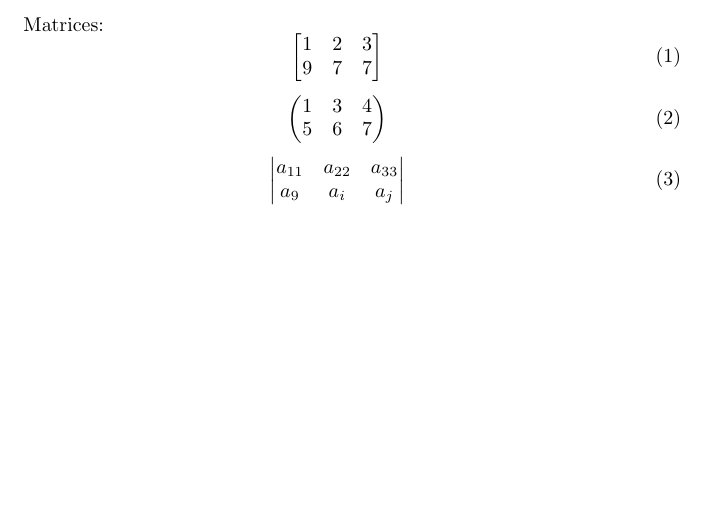
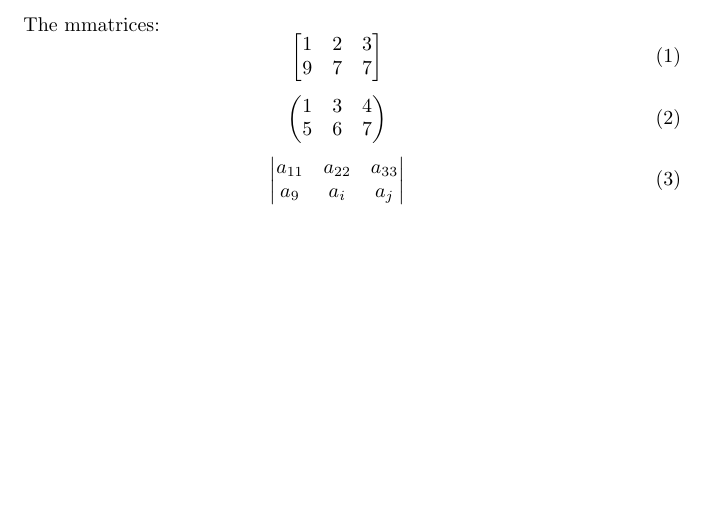
Before and after one commit to Anugya-Gogoi/Sample-LaTex, a LaTeX document (matrices.tex): part of the page, cut at the place of the change. Compiled offline with pdfLaTeX.

Commit message:
Update matrices.tex

```diff
--- a/matrices.tex
+++ b/matrices.tex
@@ -1,7 +1,7 @@
 \documentclass[a4paper,10pt]{article}
 \usepackage{amsmath}
 \begin{document}
-Matrices:
+The mmatrices:
 \begin{equation}
 \begin{bmatrix}
 1 & 2 & 3 \\
```
